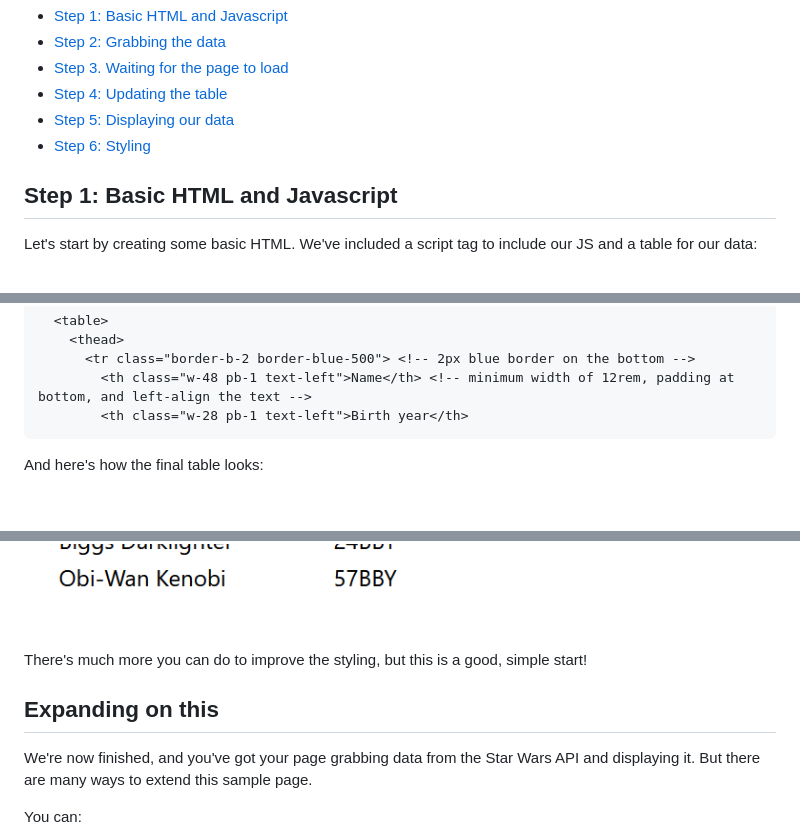
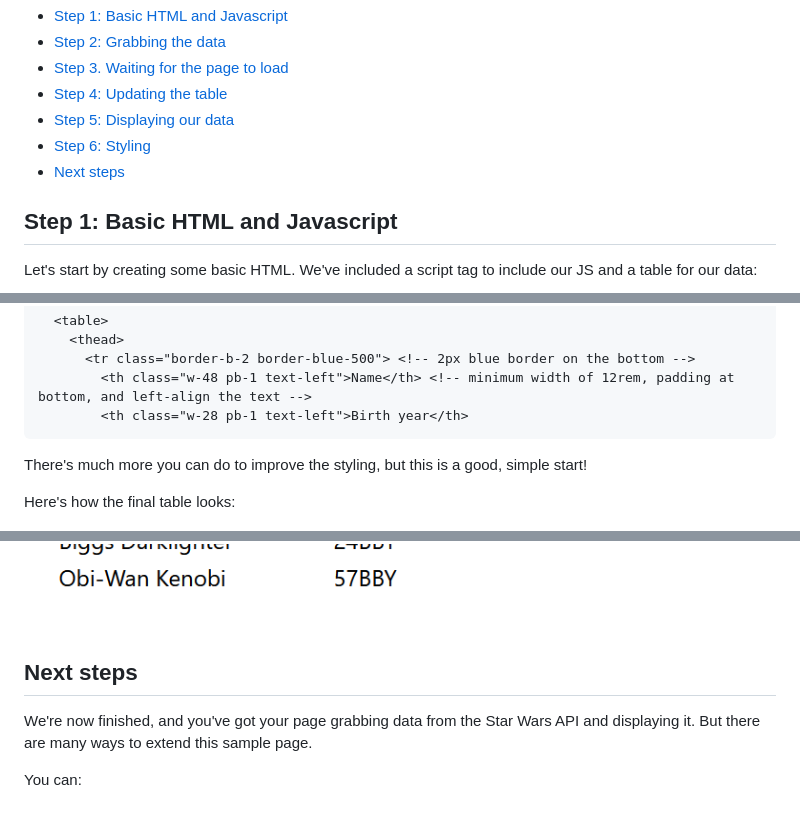
Before and after one commit to DanielOaks/docstest-starwars, a Markdown page: tutorial.md, 3 parts joined by grey strips. Rendered like a GitHub page; blank space fills up the shorter version.

Commit message:
Review fixes

````diff
--- a/tutorial.md
+++ b/tutorial.md
@@ -10,6 +10,7 @@ In this tutorial we'll show you how to pull data from this API and display it in
 - [Step 4: Updating the table](#step-4-updating-the-table)
 - [Step 5: Displaying our data](#step-5-displaying-our-data)
 - [Step 6: Styling](#step-6-styling)
+- [Next steps](#next-steps)
 
 
 ## Step 1: Basic HTML and Javascript
@@ -288,14 +289,14 @@ Pretty! Let's add some padding to the body and improve that table:
         <th class="w-28 pb-1 text-left">Birth year</th>
 ```
 
-And here's how the final table looks:
+There's much more you can do to improve the styling, but this is a good, simple start!
+
+Here's how the final table looks:
 
 ![Final table with blue border and nice columns](tutorial/tailwind-2.png)
 
-There's much more you can do to improve the styling, but this is a good, simple start!
 
-
-## Expanding on this
+## Next steps
 
 We're now finished, and you've got your page grabbing data from the Star Wars API and displaying it. But there are many ways to extend this sample page.
 
````
